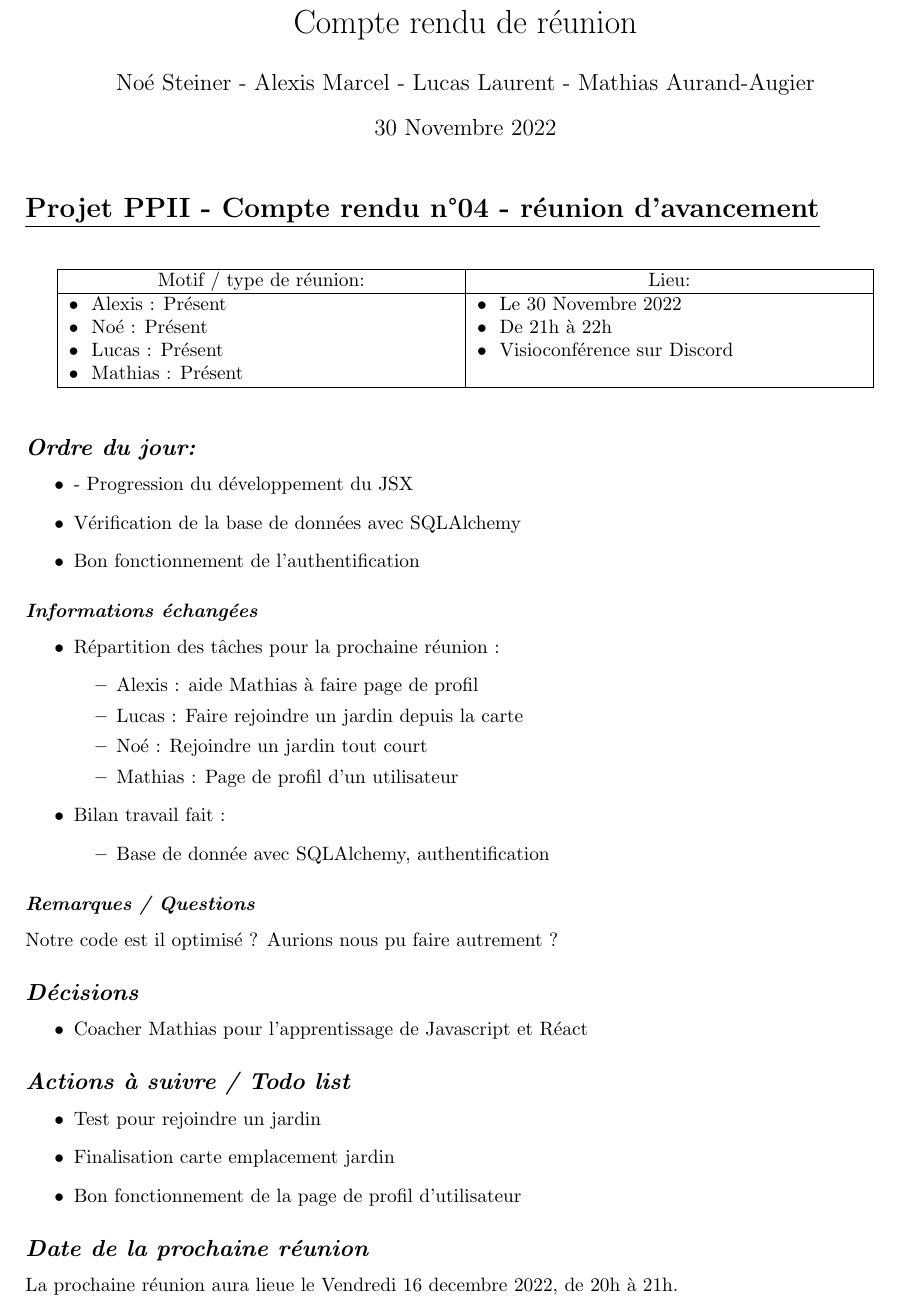
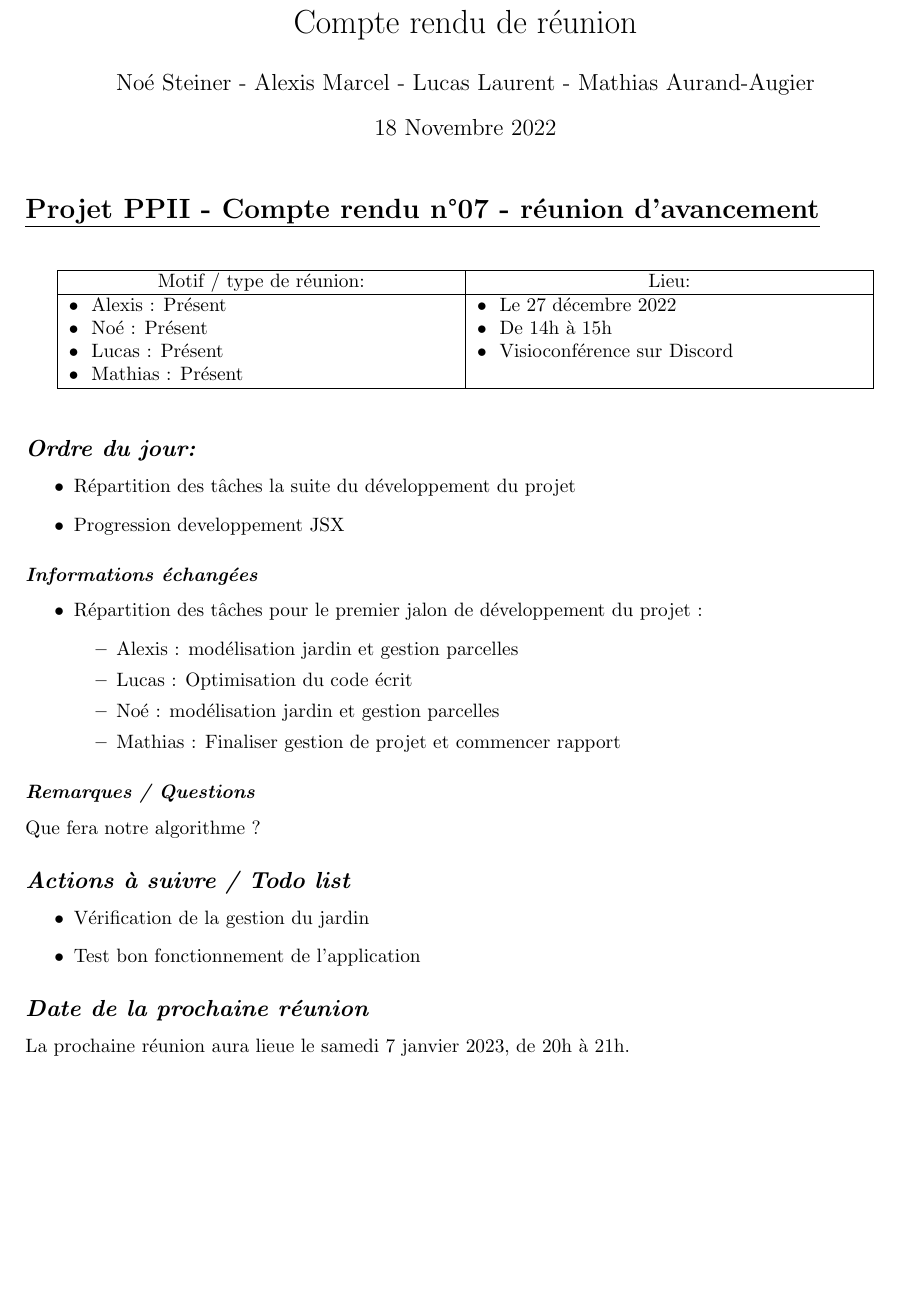
Before and after one commit to kour0/TheSharedGarden, a LaTeX document (doc/cr_reu/decembre/cr_27_decembre.tex): part of the page, cut so that both start at the same text, the shorter picture padded with empty space. Compiled offline with pdfLaTeX.

Commit message:
ajout de 2 comptes rendus réunions

```diff
--- a/doc/cr_reu/novembre/18/cr_30_novembre.tex
+++ b/doc/cr_reu/decembre/cr_27_decembre.tex
@@ -5,11 +5,11 @@
 \newcommand{\tabitem}{\textbullet~~}\title{Compte rendu de réunion}
 \usepackage[bottom=2.5cm,top=2.5cm,left=2.5cm,right=2.5cm]{geometry}
 \author{Noé Steiner - Alexis Marcel - Lucas Laurent - Mathias Aurand-Augier}
-\date{30 Novembre 2022}
+\date{18 Novembre 2022}
 \begin{document}
 \maketitle
 
-\section*{\underline{Projet PPII - Compte rendu n°04 - réunion d'avancement}}
+\section*{\underline{Projet PPII - Compte rendu n°07 - réunion d'avancement}}
 
 \begin{table}[!htb]
   \centering
@@ -21,8 +21,8 @@
     \tabitem Noé : Présent\newline
     \tabitem Lucas : Présent\newline
     \tabitem Mathias : Présent                      &
-    \tabitem Le 30 Novembre 2022\newline
-    \tabitem De 21h à 22h\newline
+    \tabitem Le 27 décembre 2022\newline
+    \tabitem De 14h à 15h\newline
     \tabitem Visioconférence sur Discord                                         \\
     \hline
   \end{tabular}
@@ -31,41 +31,30 @@
 \subsection*{\textit{Ordre du jour:}}
 
 \begin{itemize}
-  \item - Progression du développement du JSX
-  \item Vérification de la base de données avec SQLAlchemy
-  \item Bon fonctionnement de l’authentification
+  \item Répartition des tâches la suite du développement du projet
+  \item Progression developpement JSX
 \end{itemize}
 
 \subsubsection*{\textit{Informations échangées}}
 \begin{itemize}
-  \item Répartition des tâches pour la prochaine réunion :
+  \item Répartition des tâches pour le premier jalon de développement du projet :
     \begin{itemize}
-      \item Alexis : aide Mathias à faire page de profil
-      \item Lucas : Faire rejoindre un jardin depuis la carte
-      \item Noé : Rejoindre un jardin tout court
-      \item Mathias : Page de profil d'un utilisateur
-    \end{itemize}
-  \item Bilan travail fait :
-    \begin{itemize}
-      \item Base de donnée avec SQLAlchemy, authentification
+      \item Alexis : modélisation jardin et gestion parcelles
+      \item Lucas : Optimisation du code écrit
+      \item Noé : modélisation jardin et gestion parcelles
+      \item Mathias : Finaliser gestion de projet et commencer rapport
     \end{itemize}
 \end{itemize}
 \subsubsection*{\textit{Remarques / Questions}}
-Notre code est il optimisé ? Aurions nous pu faire autrement ?
-
-\subsection*{\textit{Décisions}}
-\begin{itemize}
-  \item Coacher Mathias pour l'apprentissage de Javascript et  Réact
-\end{itemize}
+Que fera notre algorithme ?
 
 \subsection*{\textit{Actions à suivre / Todo list}}
 \begin{itemize}
-  \item Test pour rejoindre un jardin
-  \item Finalisation carte emplacement jardin
-  \item Bon fonctionnement de la page de profil d'utilisateur
+  \item Vérification de la gestion du jardin
+  \item Test bon fonctionnement de l'application
 \end{itemize}
 
 \subsection*{\textit{Date de la prochaine réunion}}
-La prochaine réunion aura lieue le Vendredi 16 decembre 2022, de 20h à 21h.
+La prochaine réunion aura lieue le samedi 7 janvier 2023, de 20h à 21h.
 
 \end{document}
```
Also changed, not shown: doc/cr_reu/decembre/cr_16_decembre.tex (added, +59 -0 lines), backend/requirements.txt (line endings or trailing spaces), 1 other file.
